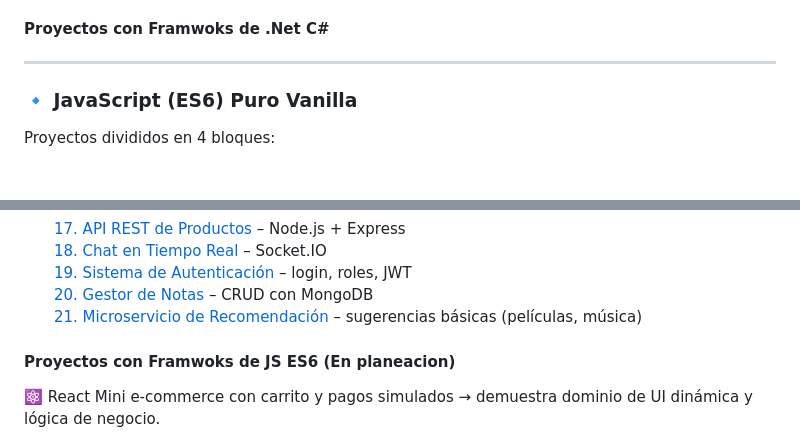
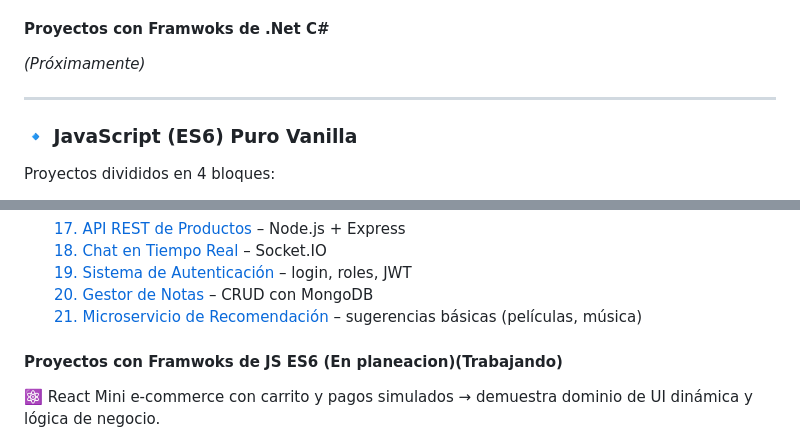
Before and after one commit to LechuDev/Porfolio, a Markdown page: README.md, 2 parts joined by grey strips. Drawn GitHub-style.

```diff
--- a/README.md
+++ b/README.md
@@ -47,8 +47,7 @@ Proyectos divididos en 4 fases:
 
 #### Proyectos con Framwoks de .Net C#
 
-
-
+*(Próximamente)*
 
 ---
 ### 🔹 JavaScript (ES6) Puro Vanilla
@@ -92,7 +91,7 @@ Proyectos divididos en 4 bloques:
    [21. Microservicio de Recomendación](https://github.com/LechuDev/21RecommendationService_JS_ES6) – sugerencias básicas (películas, música)
 
 
-#### Proyectos con Framwoks de JS ES6 (En planeacion)
+#### Proyectos con Framwoks de JS ES6 (En planeacion)(Trabajando)
 
 ⚛️ React
 Mini e-commerce con carrito y pagos simulados → demuestra dominio de UI dinámica y lógica de negocio.
```
